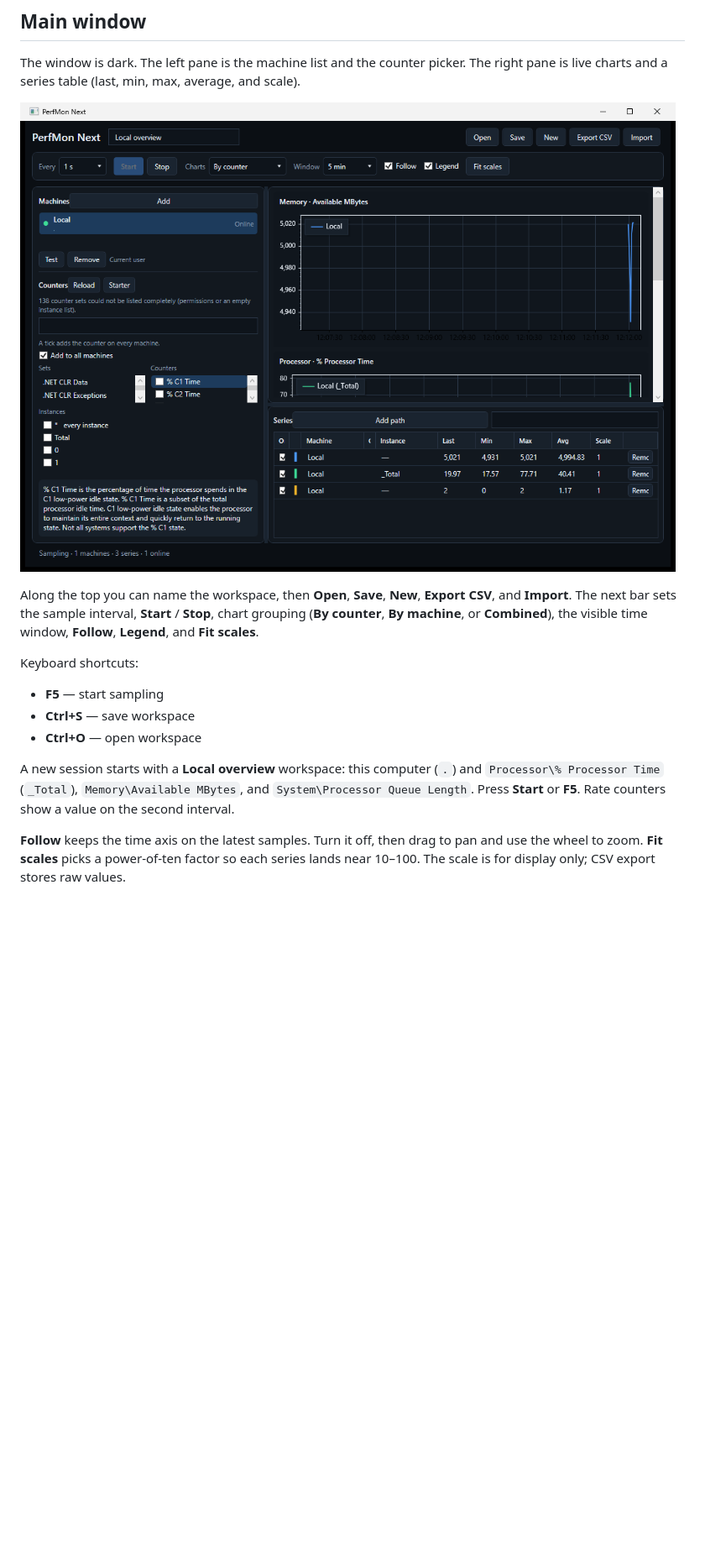
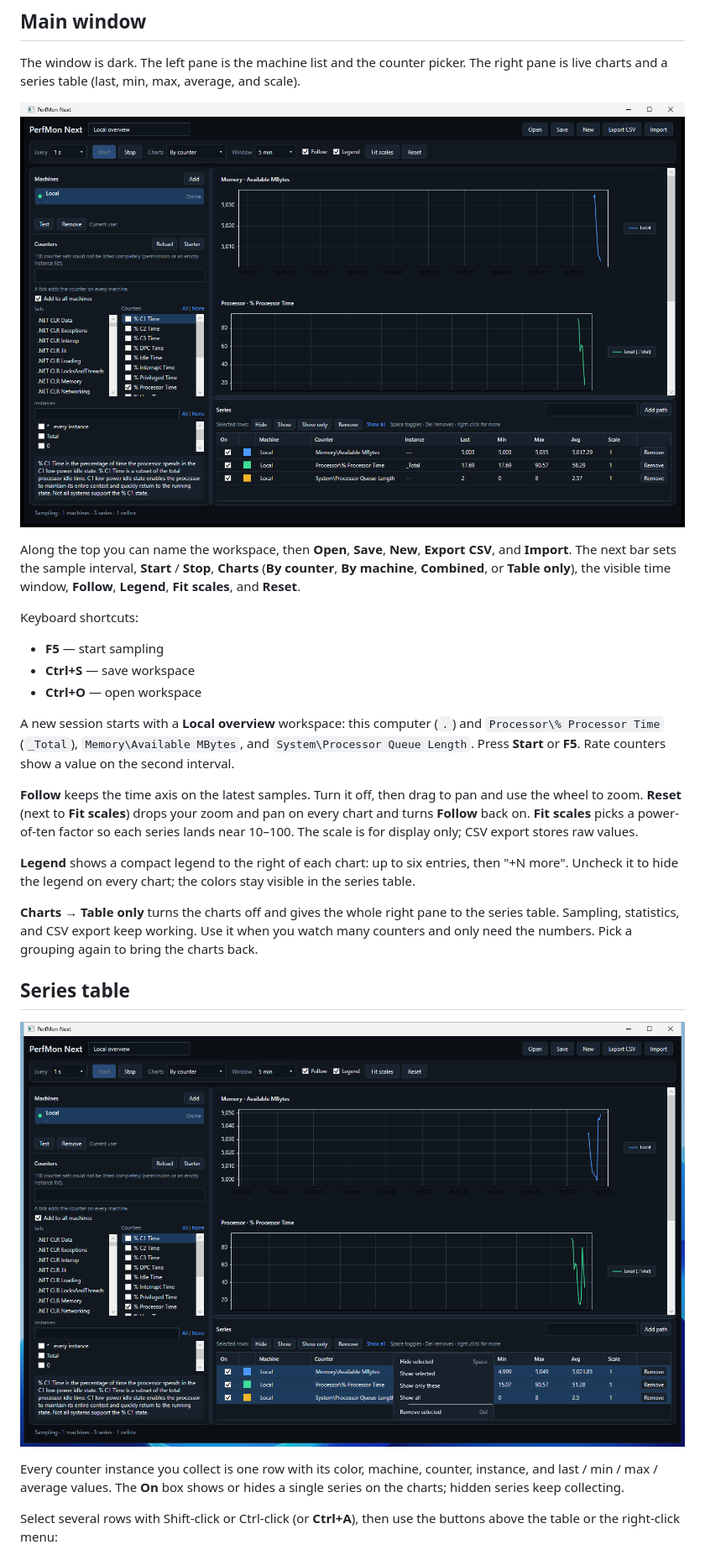
Before and after one commit to EquiByteCZ/perfmon-next-releases, a Markdown page: docs/user-guide.md, the part around one of its changes. Shown at 84% size. Drawn GitHub-style; pictures changed too: docs/screenshots/main-window-live-chart.png, docs/screenshots/series-bulk-actions.png (added); blank space fills up the shorter version.

```diff
--- a/docs/user-guide.md
+++ b/docs/user-guide.md
@@ -8,7 +8,7 @@ The window is dark. The left pane is the machine list and the counter picker. Th
 
 ![Main window with a live chart](screenshots/main-window-live-chart.png)
 
-Along the top you can name the workspace, then **Open**, **Save**, **New**, **Export CSV**, and **Import**. The next bar sets the sample interval, **Start** / **Stop**, chart grouping (**By counter**, **By machine**, or **Combined**), the visible time window, **Follow**, **Legend**, and **Fit scales**.
+Along the top you can name the workspace, then **Open**, **Save**, **New**, **Export CSV**, and **Import**. The next bar sets the sample interval, **Start** / **Stop**, **Charts** (**By counter**, **By machine**, **Combined**, or **Table only**), the visible time window, **Follow**, **Legend**, **Fit scales**, and **Reset**.
 
 Keyboard shortcuts:
 
@@ -18,4 +18,17 @@ Keyboard shortcuts:
 
 A new session starts with a **Local overview** workspace: this computer (`.`) and `Processor\% Processor Time` (`_Total`), `Memory\Available MBytes`, and `System\Processor Queue Length`. Press **Start** or **F5**. Rate counters show a value on the second interval.
 
-**Follow** keeps the time axis on the latest samples. Turn it off, then drag to pan and use the wheel to zoom. **Fit scales** picks a power-of-ten factor so each series lands near 10–100. The scale is for display only; CSV export stores raw values.
+**Follow** keeps the time axis on the latest samples. Turn it off, then drag to pan and use the wheel to zoom. **Reset** (next to **Fit scales**) drops your zoom and pan on every chart and turns **Follow** back on. **Fit scales** picks a power-of-ten factor so each series lands near 10–100. The scale is for display only; CSV export stores raw values.
+
+**Legend** shows a compact legend to the right of each chart: up to six entries, then "+N more". Uncheck it to hide the legend on every chart; the colors stay visible in the series table.
+
+**Charts → Table only** turns the charts off and gives the whole right pane to the series table. Sampling, statistics, and CSV export keep working. Use it when you watch many counters and only need the numbers. Pick a grouping again to bring the charts back.
+
+## Series table
+
+![Series table with all rows selected and the right-click menu open](screenshots/series-bulk-actions.png)
+
+Every counter instance you collect is one row with its color, machine, counter, instance, and last / min / max / average values. The **On** box shows or hides a single series on the charts; hidden series keep collecting.
+
+Select several rows with Shift-click or Ctrl-click (or **Ctrl+A**), then use the buttons above the table or the right-click menu:
+
```
Also changed, not shown: other parts of docs/user-guide.md (+9 -2 lines), README.md (+7 -18 lines), docs/screenshots/counter-picker.png.
